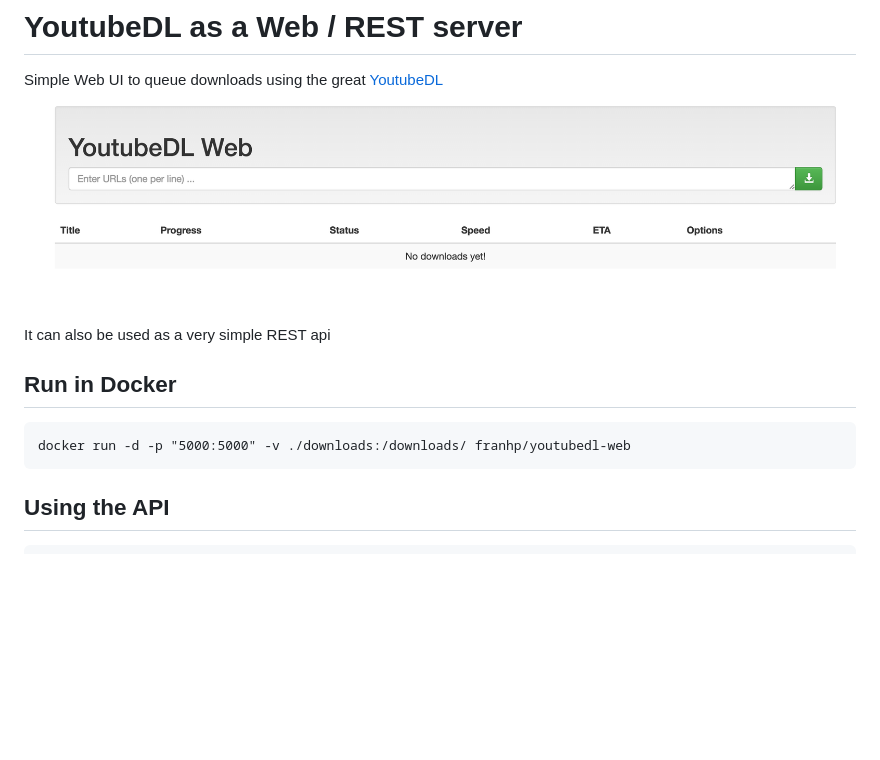
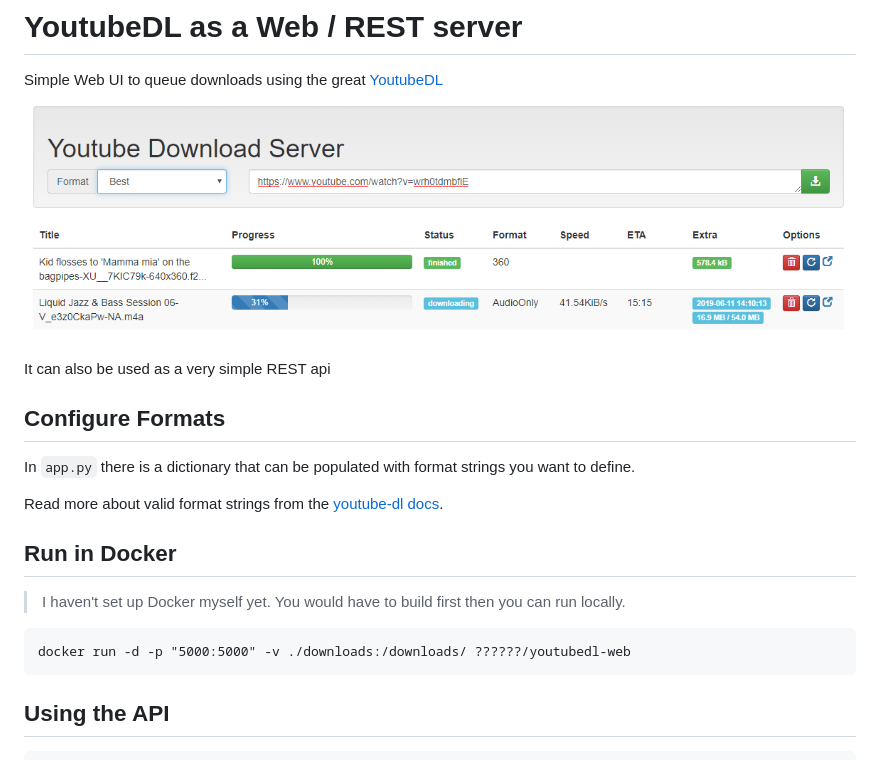
Before and after one commit to jmacul2/youtubedl-web, a Markdown page: README.md, the part around the change. GitHub-like rendering; pictures changed too: static/sample.png; blank space fills up the shorter version.

Commit message:
Update README. Add Label to Format Selection. Change given format names.

````diff
--- a/README.md
+++ b/README.md
@@ -6,10 +6,18 @@ Simple Web UI to queue downloads using the great [YoutubeDL](https://rg3.github.
 
 It can also be used as a very simple REST api
 
+## Configure Formats
+
+In `app.py` there is a dictionary that can be populated with format strings you want to define.
+
+Read more about valid format strings from the [youtube-dl docs](https://github.com/ytdl-org/youtube-dl/blob/master/README.md#format-selection).
+
 ## Run in Docker
 
+> I haven't set up Docker myself yet. You would have to build first then you can run locally.
+
 ```
-docker run -d -p "5000:5000" -v ./downloads:/downloads/ franhp/youtubedl-web
+docker run -d -p "5000:5000" -v ./downloads:/downloads/ ??????/youtubedl-web
 ```
 
 ## Using the API
````
Also changed, not shown: 2 other files.
